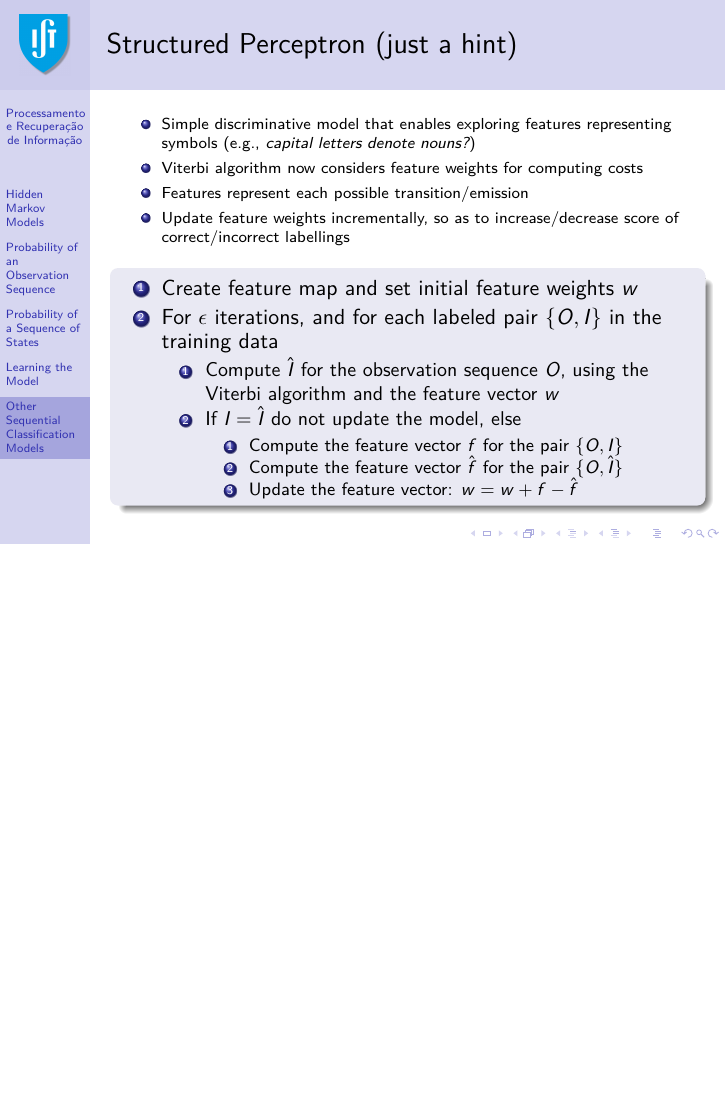
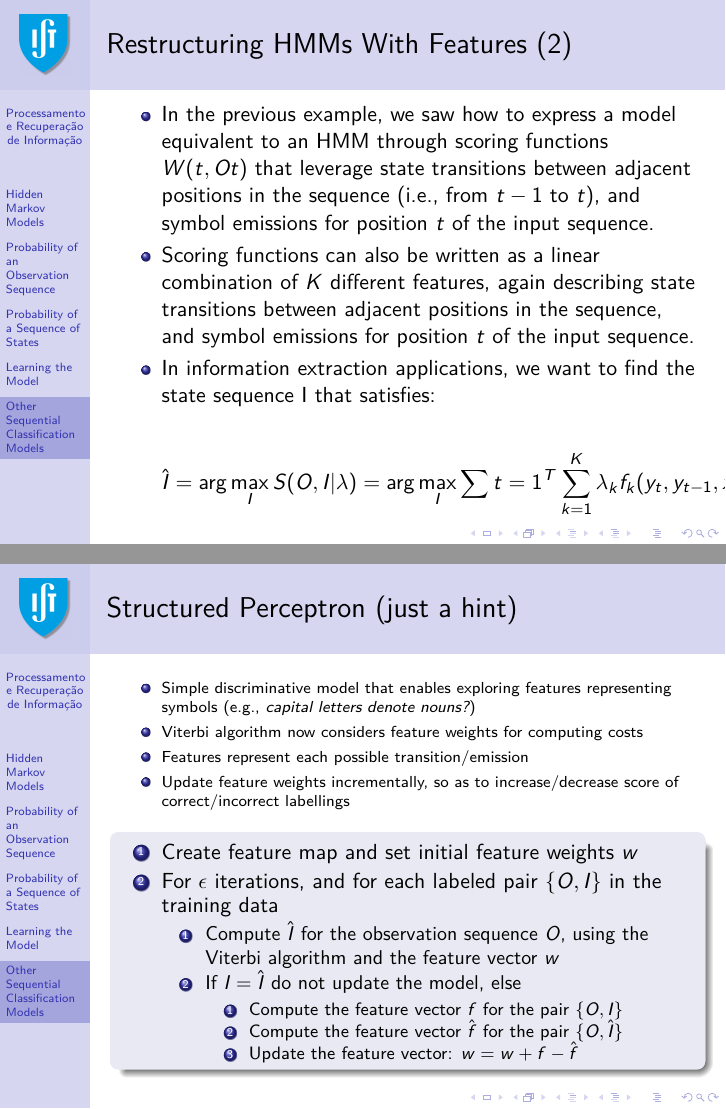
Before and after one commit to pavelcalado/pri1819, LaTeX slides (slides/06b-information-extraction-hmm.tex): page 50 of 58 before the commit and pages 50 and 51 of 59 after it, the two joined at a grey line, the shorter picture padded with empty space. Compiled offline with pdfLaTeX.

Commit message:
Update 06b-information-extraction-hmm.tex

```diff
--- a/slides/06b-information-extraction-hmm.tex
+++ b/slides/06b-information-extraction-hmm.tex
@@ -743,6 +743,20 @@
 
 \begin{displaymath}
 S(O,I|\lambda) = \sum_{t=1}^{T} W(t,O_t)
+\end{displaymath}
+\end{itemize}
+\end{frame}
+
+\begin{frame} \frametitle{Restructuring HMMs With Features (2)}
+\begin{itemize}
+\item In the previous example, we saw how to express a model equivalent to an HMM through scoring functions $W(t,Ot)$ that leverage state transitions between adjacent positions in the sequence (i.e., from $t-1$ to $t$), and symbol emissions for position $t$ of the input sequence.
+
+\item Scoring functions can also be written as a linear combination of $K$ different features, again describing state transitions between adjacent positions in the sequence, and symbol emissions for position $t$ of the input sequence.
+
+\item In information extraction applications, we want to find the state sequence I that satisfies:
+
+\begin{displaymath}
+\hat{I} = \arg \max_I S(O,I|\lambda) = \arg \max_I \sum{t=1}^T \sum_{k=1}^K\lambda_kf_k(y_t, y_{t-1}, x_t)
 \end{displaymath}
 \end{itemize}
 \end{frame}
```
Also changed, not shown: slides/06b-information-extraction-hmm.tex (4 more changed lines).
